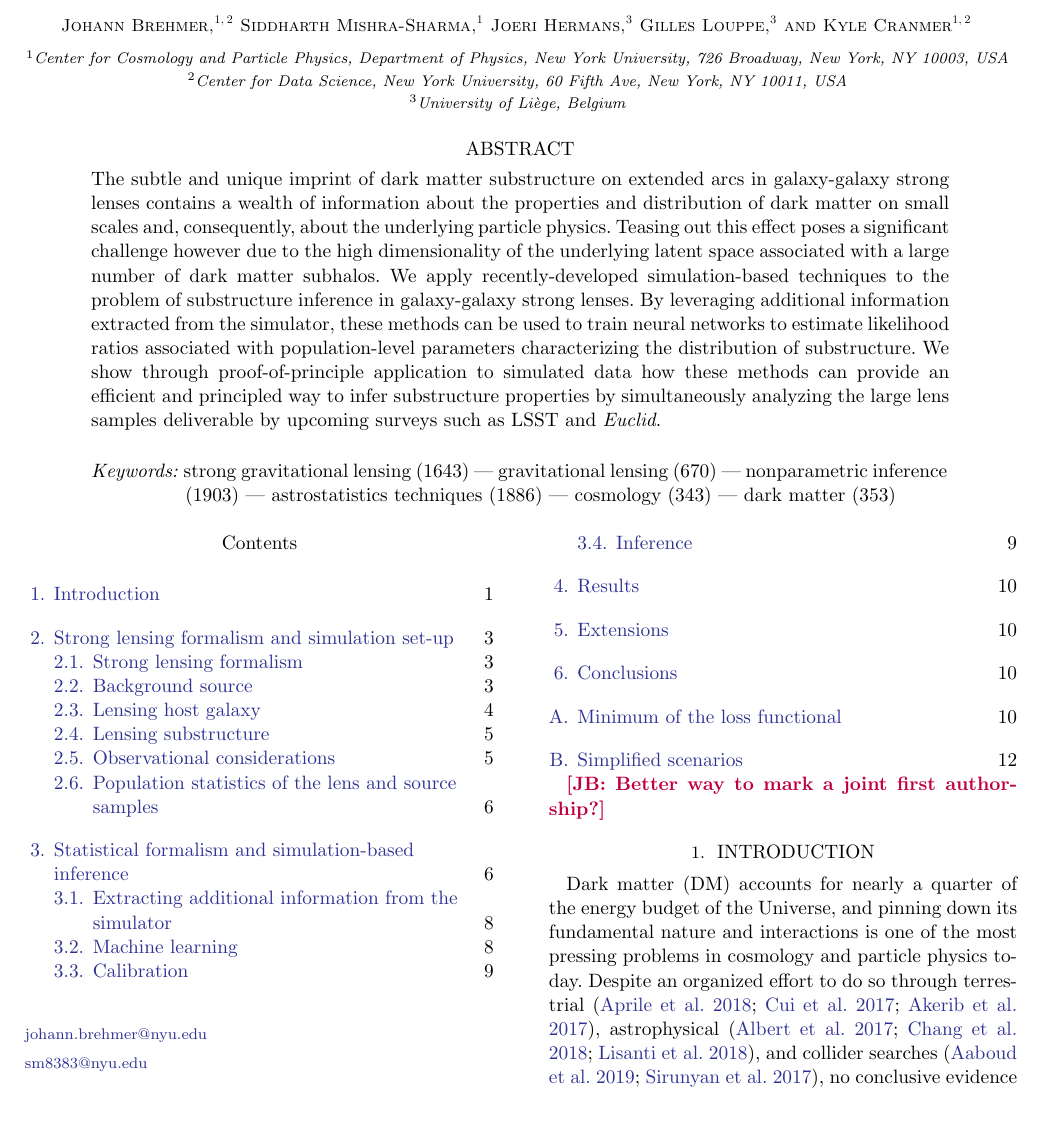
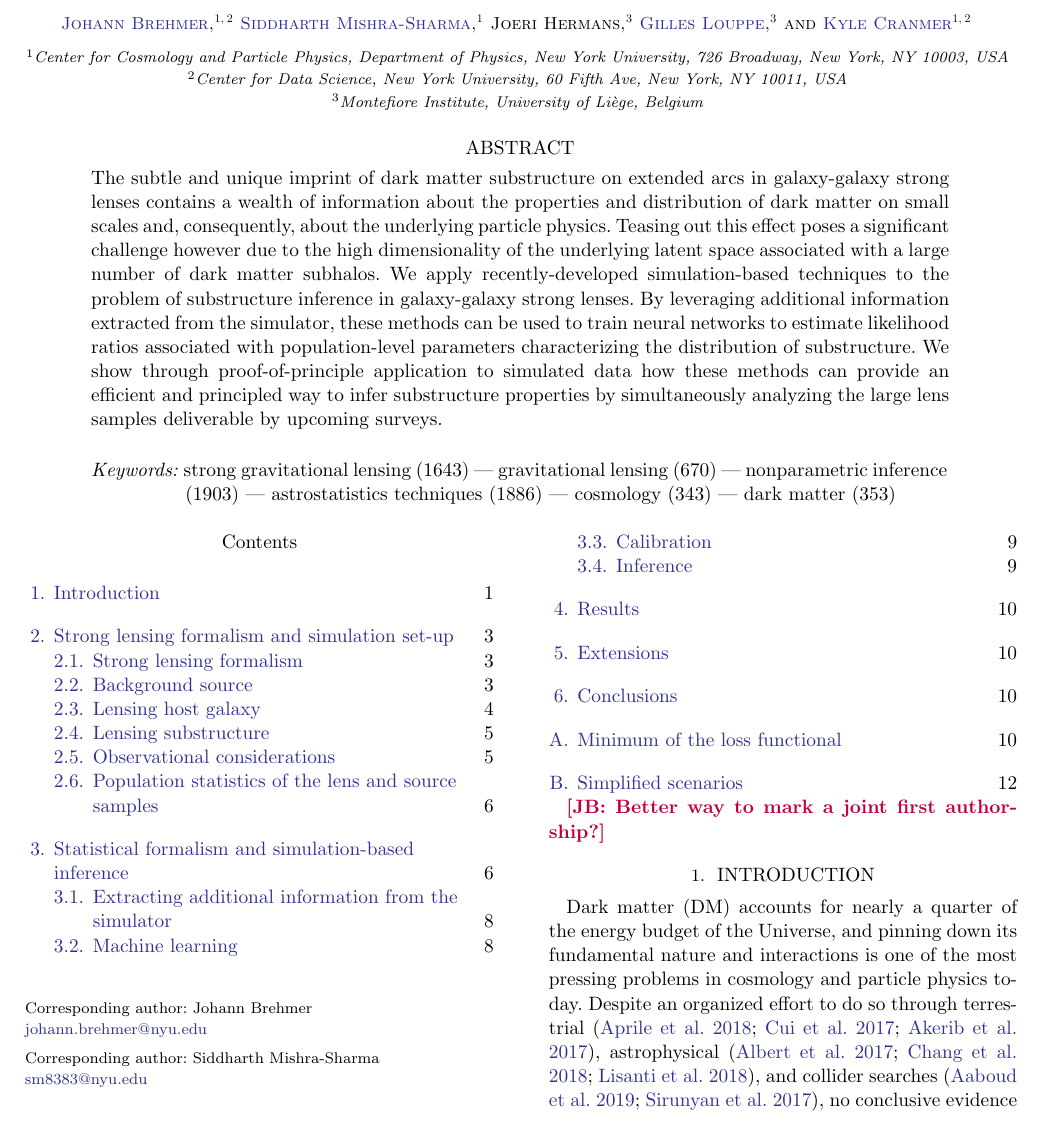
Before and after one commit to smsharma/mining-for-substructure-lens, a LaTeX paper (draft/lensing-lfi.tex): part of page 1 of 17, cut so that both start at the same text. Compiled offline with pdfLaTeX.

Commit message:
Added available ORCID iDs and changed corresponding author presentation

```diff
--- a/draft/lensing-lfi.tex
+++ b/draft/lensing-lfi.tex
@@ -9,36 +9,39 @@
 
 \shorttitle{Inferring dark matter substructure with machine learning}
 \shortauthors{Brehmer and Mishra-Sharma et al.}
-%@arxiver{}
 
 \begin{document}\sloppy\sloppypar\raggedbottom\frenchspacing
 
-\title{\textbf{%
+\title{\textbf{
 Mining for Dark Matter Substructure: \\
 Inferring subhalo population properties from strong lenses with machine learning
 }}
 
-\author{Johann Brehmer}
+\correspondingauthor{Johann Brehmer}
+\email{johann.brehmer@nyu.edu}
+\correspondingauthor{Siddharth Mishra-Sharma}
+\email{sm8383@nyu.edu}
+
+
+\author[0000-0003-3344-4209]{Johann Brehmer}
 \affil{Center for Cosmology and Particle Physics, Department of Physics, New York University, 726~Broadway, New York, NY 10003, USA}
 \affil{Center for Data Science, New York University, 60 Fifth Ave, New York, NY 10011, USA}
-\email{johann.brehmer@nyu.edu}
 
-\author{Siddharth Mishra-Sharma}
+\author[0000-0001-9088-7845]{Siddharth Mishra-Sharma}
 \affil{Center for Cosmology and Particle Physics, Department of Physics, New York University, 726~Broadway, New York, NY 10003, USA}
-\email{sm8383@nyu.edu}
 
 \author{Joeri Hermans}
-\affil{University of Li\`ege, Belgium}
+\affil{Montefiore Institute, University of Li\`ege, Belgium}
 
-\author{Gilles Louppe}
-\affil{University of Li\`ege, Belgium}
+\author[0000-0002-2082-3106]{Gilles Louppe}
+\affil{Montefiore Institute, University of Li\`ege, Belgium}
 
-\author{Kyle Cranmer}
+\author[0000-0002-5769-7094]{Kyle Cranmer}
 \affil{Center for Cosmology and Particle Physics, Department of Physics, New York University, 726~Broadway, New York, NY 10003, USA}
 \affil{Center for Data Science, New York University, 60 Fifth Ave, New York, NY 10011, USA}
 
 \begin{abstract}\noindent
-The subtle and unique imprint of dark matter substructure on extended arcs in galaxy-galaxy strong lenses contains a wealth of information about the properties and distribution of dark matter on small scales and, consequently, about the underlying particle physics. Teasing out this effect poses a significant challenge however due to the high dimensionality of the underlying latent space associated with a large number of dark matter subhalos. We apply recently-developed simulation-based techniques to the problem of substructure inference in galaxy-galaxy strong lenses. By leveraging additional information extracted from the simulator, these methods can be used to train neural networks to estimate likelihood ratios associated with population-level parameters characterizing the distribution of substructure. We show through proof-of-principle application to simulated data how these methods can provide an efficient and principled way to infer substructure properties by simultaneously analyzing the large lens samples deliverable by upcoming surveys such as LSST and \emph{Euclid}.
+The subtle and unique imprint of dark matter substructure on extended arcs in galaxy-galaxy strong lenses contains a wealth of information about the properties and distribution of dark matter on small scales and, consequently, about the underlying particle physics. Teasing out this effect poses a significant challenge however due to the high dimensionality of the underlying latent space associated with a large number of dark matter subhalos. We apply recently-developed simulation-based techniques to the problem of substructure inference in galaxy-galaxy strong lenses. By leveraging additional information extracted from the simulator, these methods can be used to train neural networks to estimate likelihood ratios associated with population-level parameters characterizing the distribution of substructure. We show through proof-of-principle application to simulated data how these methods can provide an efficient and principled way to infer substructure properties by simultaneously analyzing the large lens samples deliverable by upcoming surveys.
 \end{abstract}
 
 \keywords{%
```
Also changed, not shown: draft/lensing-lfi.pdf, 4 other files.
